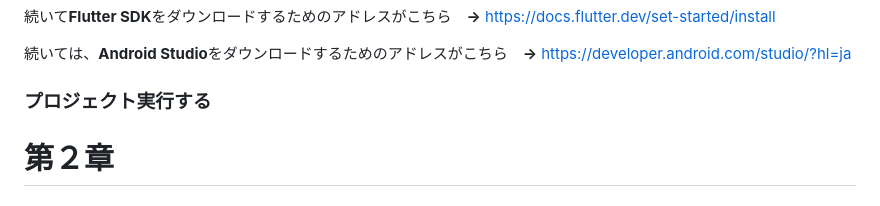
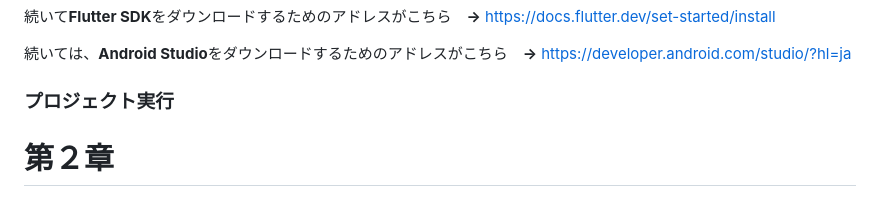
Before and after one commit to kazurack074/flutter_appa, a Markdown page: date_memo/flutter3_memo.md, the part around the change. Rendered like a GitHub page.

Commit message:
一回目

```diff
--- a/date_memo/flutter3_memo.md
+++ b/date_memo/flutter3_memo.md
@@ -49,7 +49,8 @@ https://docs.flutter.dev/set-started/install
 続いては、**Android Studio**をダウンロードするためのアドレスがこちら　**→**
 https://developer.android.com/studio/?hl=ja
 
-### プロジェクト実行する
+### プロジェクト実行
+
 
 # 第２章
 ## ウィジェットの基本レイアウト
```
